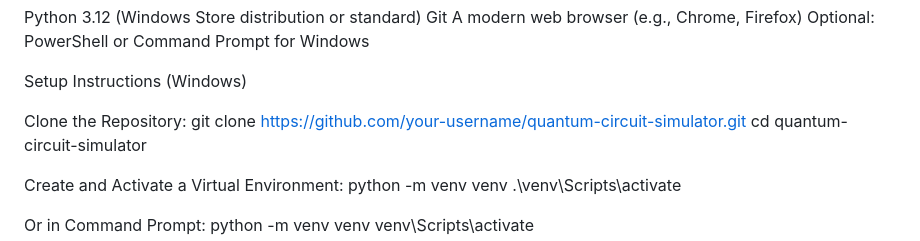
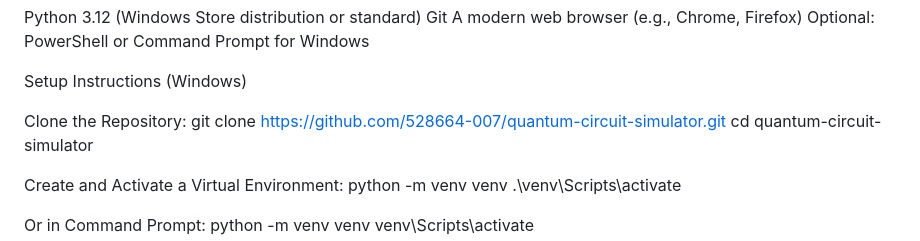
Before and after one commit to 528664-007/Quantum_Circuit_Simulator, a Markdown page: README.md, the part around the change. Drawn GitHub-style.

```diff
--- a/README.md
+++ b/README.md
@@ -26,7 +26,7 @@ Optional: PowerShell or Command Prompt for Windows
 Setup Instructions (Windows)
 
 Clone the Repository:
-git clone https://github.com/your-username/quantum-circuit-simulator.git
+git clone https://github.com/528664-007/quantum-circuit-simulator.git
 cd quantum-circuit-simulator
 
 
```
